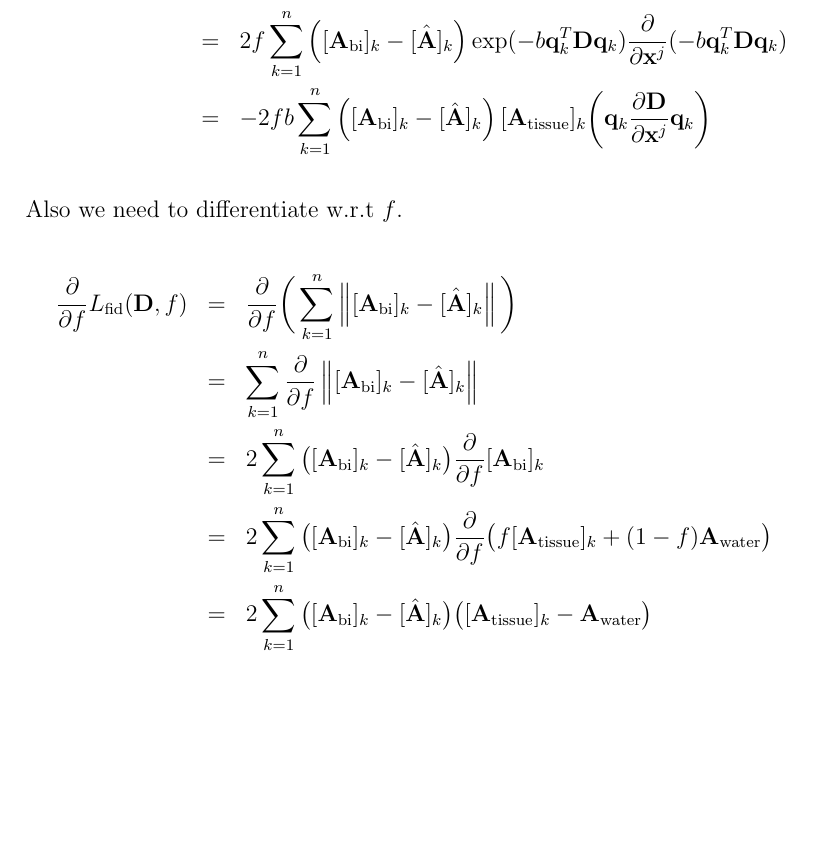
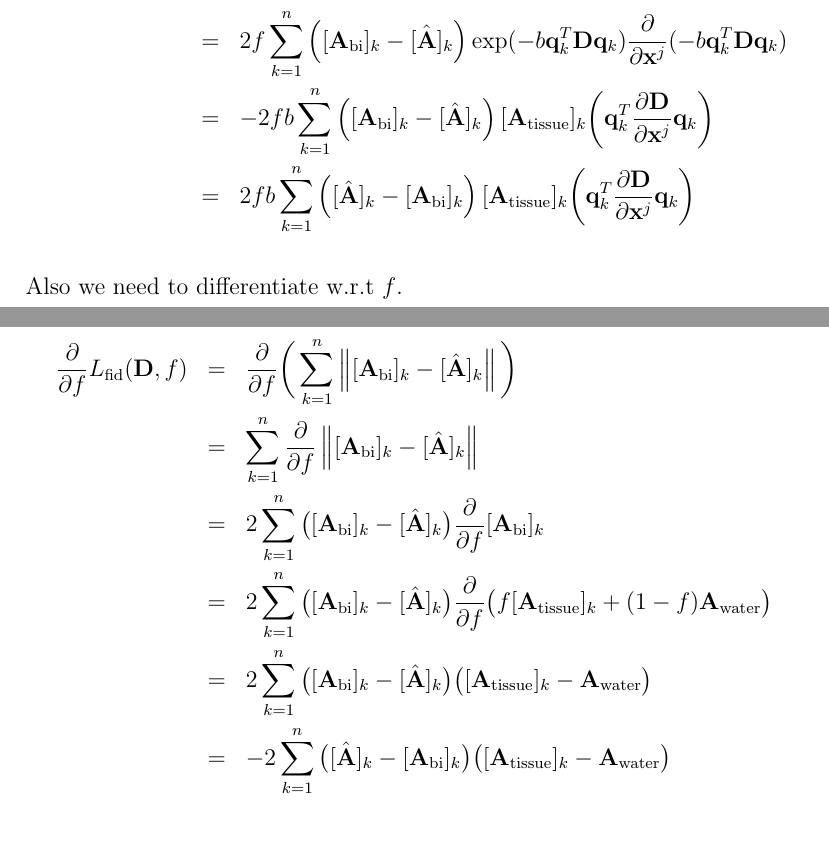
Before and after one commit to sameerd/DiffusionTensorImaging, a LaTeX document (doc/SingleShellFreeWater.tex): part of page 7 of 9 before the commit and two parts of pages 7 and 8 of 10 after it, the two joined at a grey line, cut so that both start at the same text, the shorter picture padded with empty space. Compiled offline with pdfLaTeX.

Commit message:
Minor change

```diff
--- a/doc/SingleShellFreeWater.tex
+++ b/doc/SingleShellFreeWater.tex
@@ -261,7 +261,10 @@ We calculate the derivatives of $L_\text{fid}$ for a fixed voxel
         \exp(-b \vqk^T\vD\vqk)  \pp{\vx^j} (-b \vqk^T\vD\vqk)
      \\
 &=& -2 f b\sum_{k=1}^n \left( [\Abi]_k - [\Ahat]_k \right)
-        [\Atissue]_k \bigg(\vqk \ppfull{\vx^j}{\vD} \vqk \bigg)
+        [\Atissue]_k \bigg(\vqk^T \ppfull{\vx^j}{\vD} \vqk \bigg)
+     \\
+&=& 2 f b\sum_{k=1}^n \left( [\Ahat]_k - [\Abi]_k \right)
+        [\Atissue]_k \bigg(\vqk^T \ppfull{\vx^j}{\vD} \vqk \bigg)
      \\
  \end{eqnarray*}
 
@@ -281,6 +284,9 @@ Also we need to differentiate w.r.t $f$.
         \pp{f} \big(f[\Atissue]_k + (1-f) \Awater \big)
     \\
 &=& 2 \sum_{k=1}^n \big([\Abi]_k - [\Ahat]_k \big)
+        \big([\Atissue]_k - \Awater \big)
+    \\
+&=& -2 \sum_{k=1}^n \big([\Ahat]_k - [\Abi]_k \big)
         \big([\Atissue]_k - \Awater \big)
     \\
 \end{eqnarray*}
```
Also changed, not shown: doc/SingleShellFreeWater.pdf.
